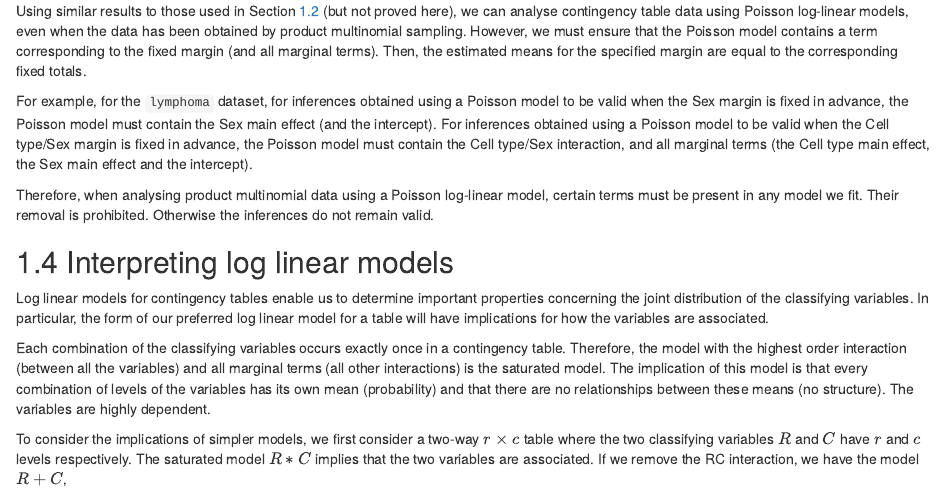
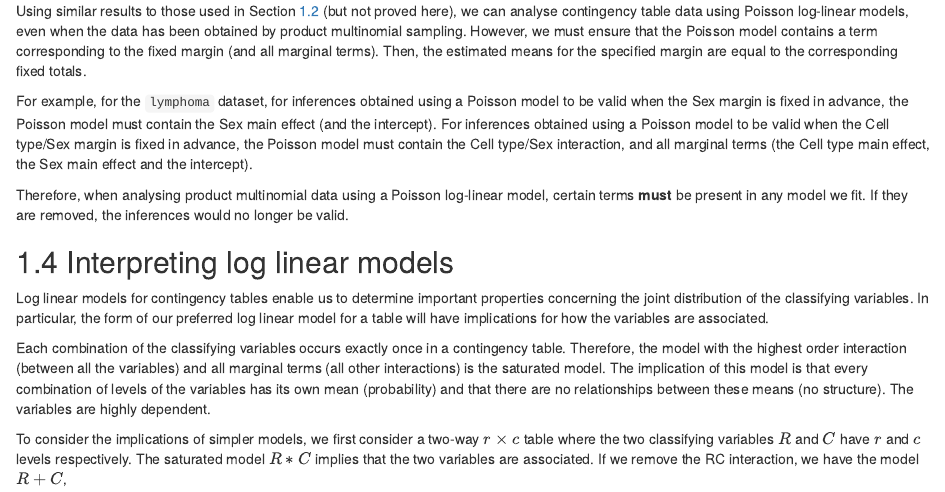
Before and after one commit to heogden/math3091, an R Markdown document (03-categorical.Rmd): the page in a window 1100 px wide, from 3020 px down. Rendered offline with R 4.5, knitr and Pandoc, with nearby package versions; drawn as R Markdown's standard HTML page in place of the format the file asks for.

Commit message:
rephrase necessity of keeping some terms

```diff
--- a/03-categorical.Rmd
+++ b/03-categorical.Rmd
@@ -435,9 +435,9 @@ contain the Cell type/Sex interaction, and all marginal terms
 (the Cell type main effect, the Sex main effect and the intercept).
 
 Therefore, when analysing product multinomial data using
-a Poisson log-linear model, certain terms must be present in any
-model we fit. Their removal is prohibited. Otherwise the inferences
-do not remain valid.
+a Poisson log-linear model, certain terms **must** be present in any
+model we fit. If they are removed, the inferences would no longer be
+valid.
 
 ## Interpreting log linear models {#sn:loginter}
 
```
